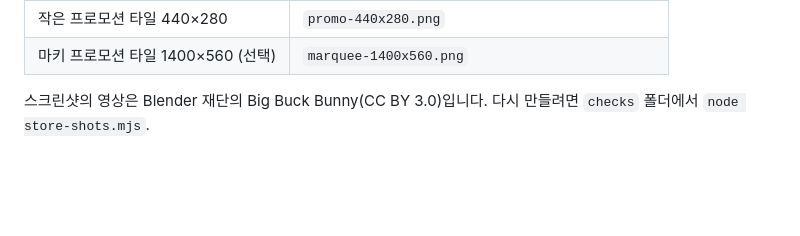
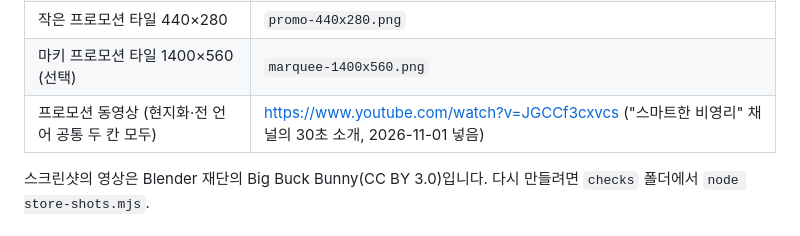
Before and after one commit to dreamworker0/quickhand, a Markdown page: store/listing.md, the part around the change. Drawn GitHub-style; blank space fills up the shorter version.

```diff
--- a/store/listing.md
+++ b/store/listing.md
@@ -73,6 +73,7 @@
 | 스크린샷 1280×800 (순서대로) | `screenshots/1-hint-card.png` … `5-welcome.png` |
 | 작은 프로모션 타일 440×280 | `promo-440x280.png` |
 | 마키 프로모션 타일 1400×560 (선택) | `marquee-1400x560.png` |
+| 프로모션 동영상 (현지화·전 언어 공통 두 칸 모두) | https://www.youtube.com/watch?v=JGCCf3cxvcs ("스마트한 비영리" 채널의 30초 소개, 2026-11-01 넣음) |
 
 스크린샷의 영상은 Blender 재단의 Big Buck Bunny(CC BY 3.0)입니다. 다시 만들려면 `checks` 폴더에서 `node store-shots.mjs`.
 
```
Also changed, not shown: 이어하기.md (+8 -8 lines).
